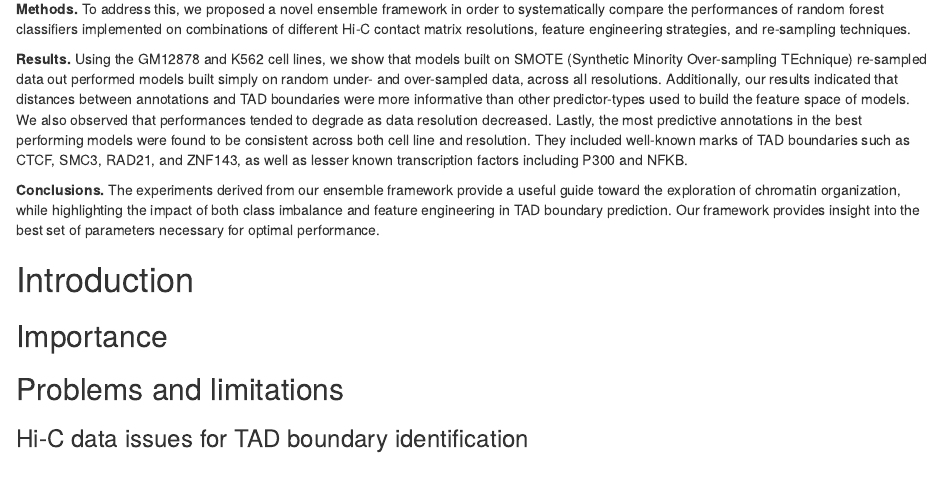
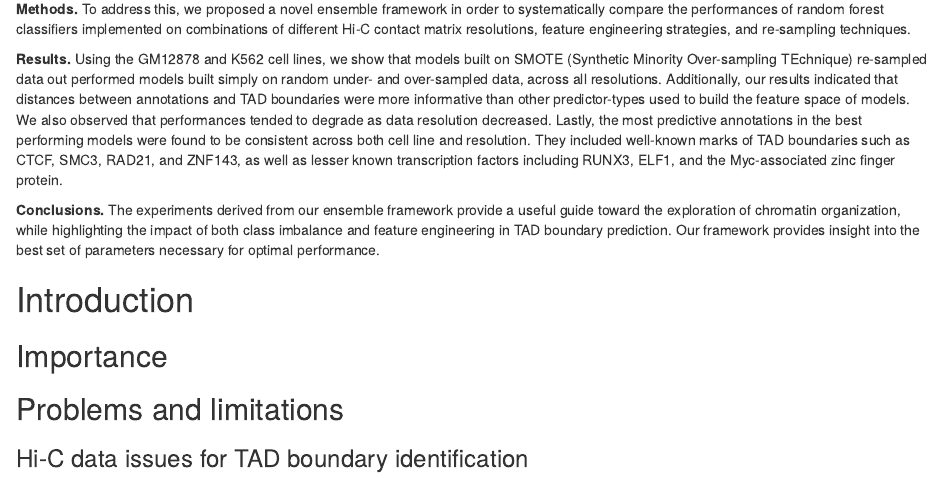
Before and after one commit to stilianoudakis/TAD_predictive_modeling, an R Markdown document (Manuscript/manuscript_structured.Rmd): the page in a window 1100 px wide, from 280 px down. Rendered offline with R 4.5, knitr and Pandoc, with nearby package versions.

Commit message:
edits to abstract

```diff
--- a/Manuscript/manuscript_structured.Rmd
+++ b/Manuscript/manuscript_structured.Rmd
@@ -9,7 +9,7 @@ output: html_document
 
 **Methods.** To address this, we proposed a novel ensemble framework in order to systematically compare the performances of random forest classifiers implemented on combinations of different Hi-C contact matrix resolutions, feature engineering strategies, and re-sampling techniques.
 
-**Results.** Using the GM12878 and K562 cell lines, we show that models built on SMOTE (Synthetic Minority Over-sampling TEchnique) re-sampled data out performed models built simply on random under- and over-sampled data, across all resolutions. Additionally, our results indicated that distances between annotations and TAD boundaries were more informative than other predictor-types used to build the feature space of models. We also observed that performances tended to degrade as data resolution decreased. Lastly, the most predictive annotations in the best performing models were found to be consistent across both cell line and resolution. They included well-known marks of TAD boundaries such as CTCF, SMC3, RAD21, and ZNF143, as well as lesser known transcription factors including P300 and NFKB.
+**Results.** Using the GM12878 and K562 cell lines, we show that models built on SMOTE (Synthetic Minority Over-sampling TEchnique) re-sampled data out performed models built simply on random under- and over-sampled data, across all resolutions. Additionally, our results indicated that distances between annotations and TAD boundaries were more informative than other predictor-types used to build the feature space of models. We also observed that performances tended to degrade as data resolution decreased. Lastly, the most predictive annotations in the best performing models were found to be consistent across both cell line and resolution. They included well-known marks of TAD boundaries such as CTCF, SMC3, RAD21, and ZNF143, as well as lesser known transcription factors including RUNX3, ELF1, and the Myc-associated zinc finger protein.
 
 **Conclusions.** The experiments derived from our ensemble framework provide a useful guide toward the exploration of chromatin organization, while highlighting the impact of both class imbalance and feature engineering in TAD boundary prediction. Our framework provides insight into the best set of parameters necessary for optimal performance.
 
```
